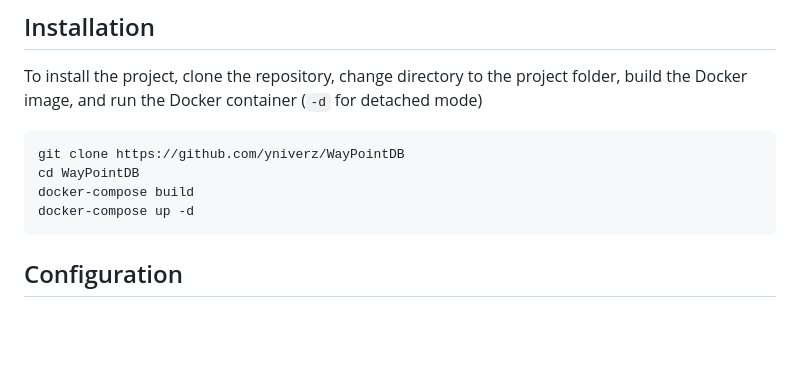
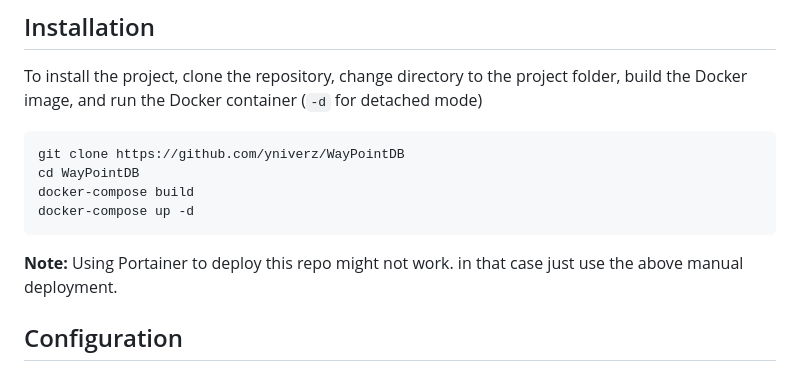
Before and after one commit to yniverz/WayPointDB, a Markdown page: README.md, the part around the change. Rendered like a GitHub page; blank space fills up the shorter version.

Commit message:
Update README.md to clarify installation issues

````diff
--- a/README.md
+++ b/README.md
@@ -40,6 +40,7 @@ cd WayPointDB
 docker-compose build
 docker-compose up -d
 ```
+**Note:** Using Portainer to deploy this repo might not work. in that case just use the above manual deployment.
 
 ## Configuration
 The project can be configured by modifying variables in the ```docker-compose.yml``` file. The following variables are commonly modified:
````
